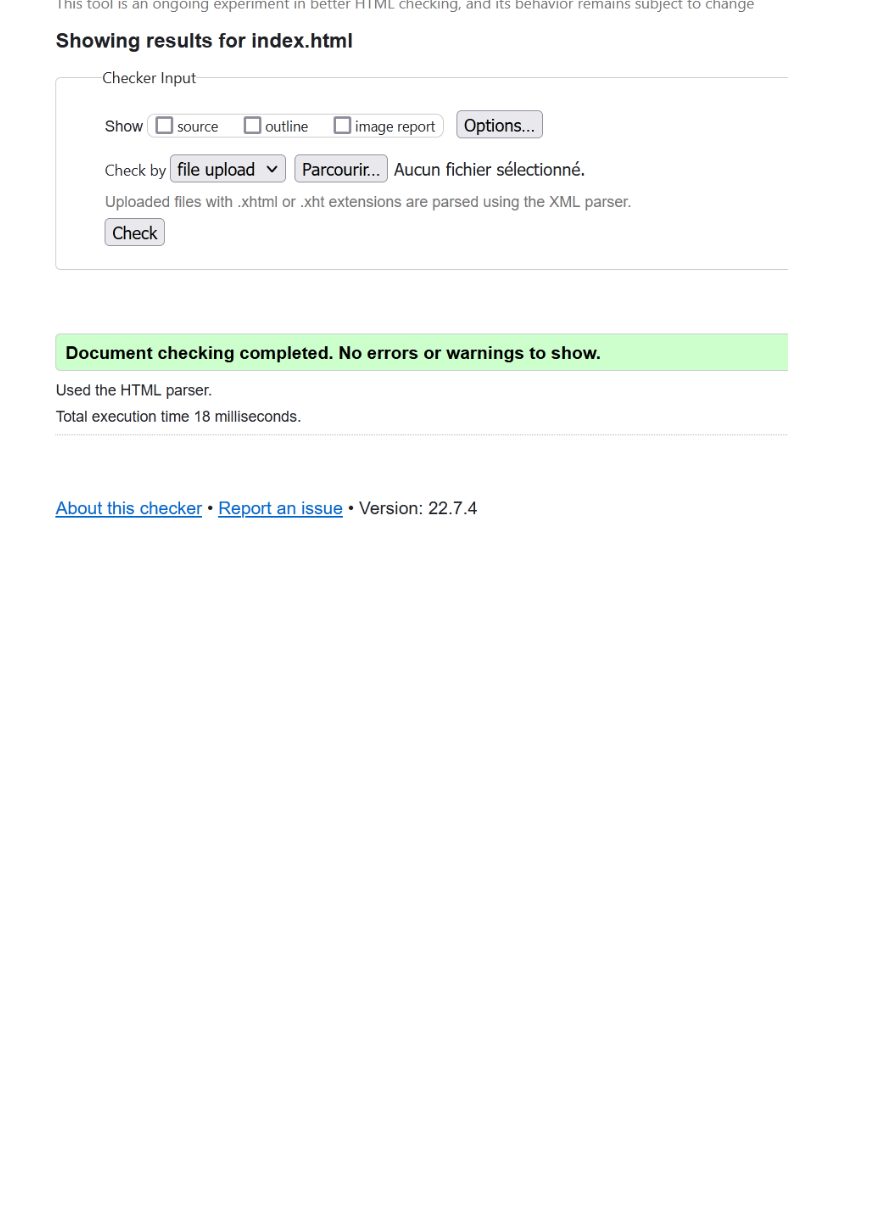
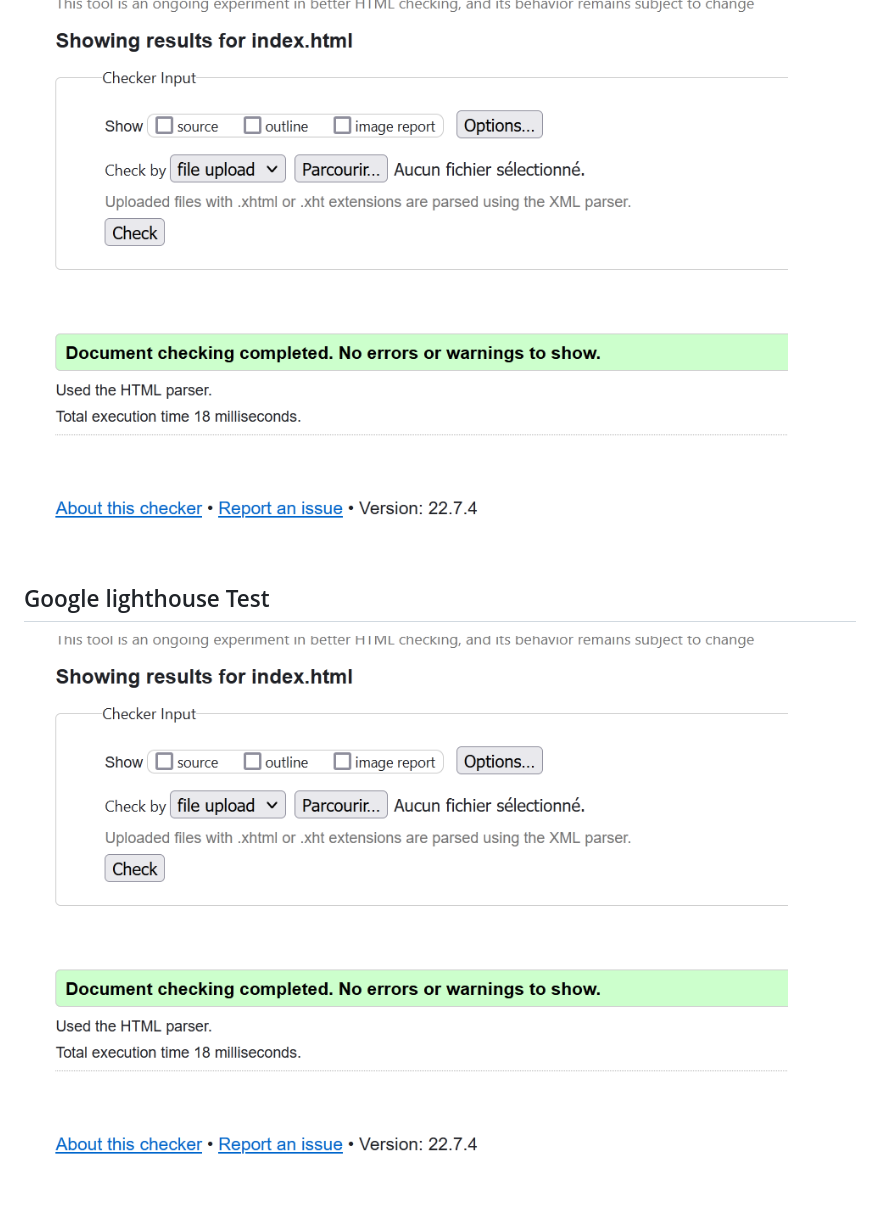
Before and after one commit to xavcha03/progressive-enhancement, a Markdown page: README.md, the part around the change. GitHub-like rendering; blank space fills up the shorter version.

Commit message:
Google lighthouse test

```diff
--- a/README.md
+++ b/README.md
@@ -35,3 +35,7 @@
 ## Html validator
 
 ![Validator](img/html%20validator.png)
+
+## Google lighthouse Test
+
+![Validator](img/html%20validator.png)
```
Also changed, not shown: img/google lighthouse.png (added), 1 other file.
